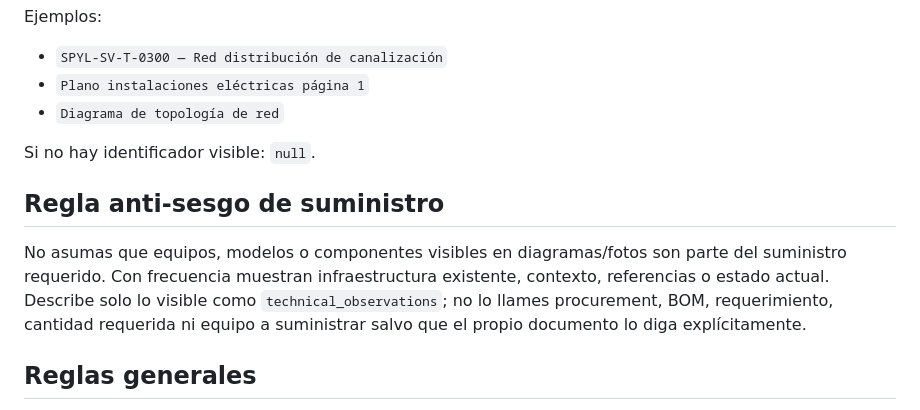
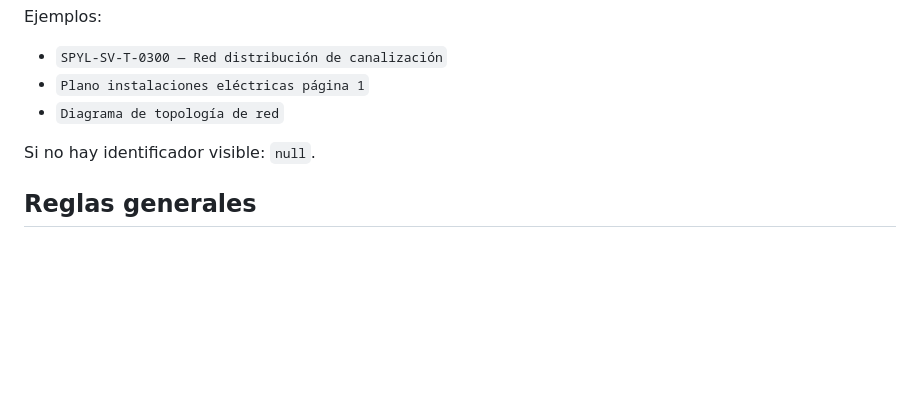
Before and after one commit to rmichelena/tender_workflows, a Markdown page: instrucciones/prompts/prompt_planos_vision.md, the part around the change. Rendered like a GitHub page; blank space fills up the shorter version.

Commit message:
Remove explicit anti-supply-bias rule from visual prompt

```diff
--- a/instrucciones/prompts/prompt_planos_vision.md
+++ b/instrucciones/prompts/prompt_planos_vision.md
@@ -123,10 +123,6 @@ Ejemplos:
 
 Si no hay identificador visible: `null`.
 
-## Regla anti-sesgo de suministro
-
-No asumas que equipos, modelos o componentes visibles en diagramas/fotos son parte del suministro requerido. Con frecuencia muestran infraestructura existente, contexto, referencias o estado actual. Describe solo lo visible como `technical_observations`; no lo llames procurement, BOM, requerimiento, cantidad requerida ni equipo a suministrar salvo que el propio documento lo diga explícitamente.
-
 ## Reglas generales
 
 - Devuelve solo JSON, sin Markdown alrededor.
```
